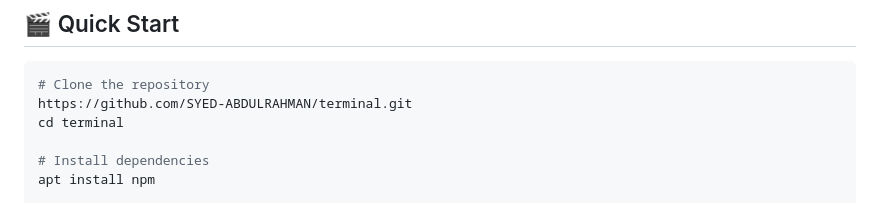
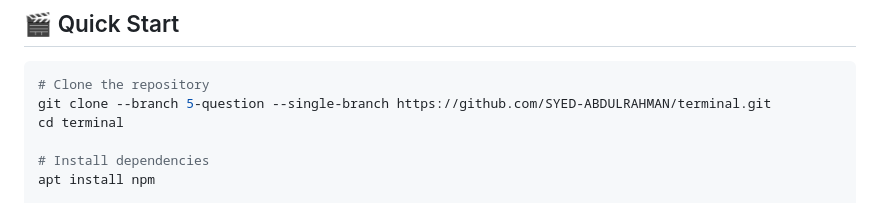
Before and after one commit to SYED-ABDULRAHMAN/terminal, a Markdown page: README.md, the part around the change. Drawn GitHub-style.

````diff
--- a/README.md
+++ b/README.md
@@ -27,7 +27,7 @@
 
 ```bash
 # Clone the repository
-https://github.com/SYED-ABDULRAHMAN/terminal.git
+git clone --branch 5-question --single-branch https://github.com/SYED-ABDULRAHMAN/terminal.git
 cd terminal
 
 # Install dependencies
````
